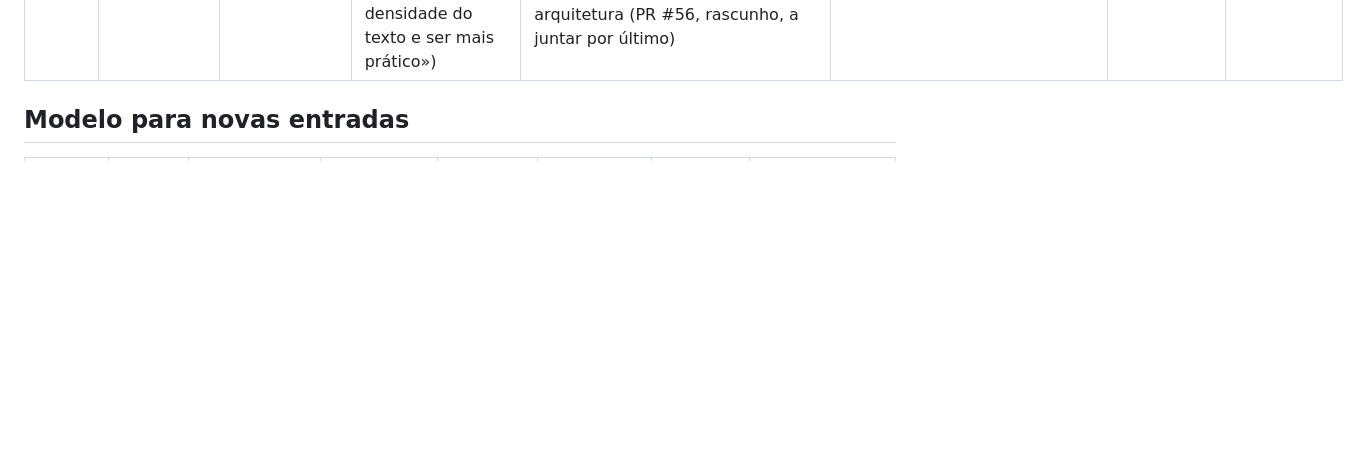
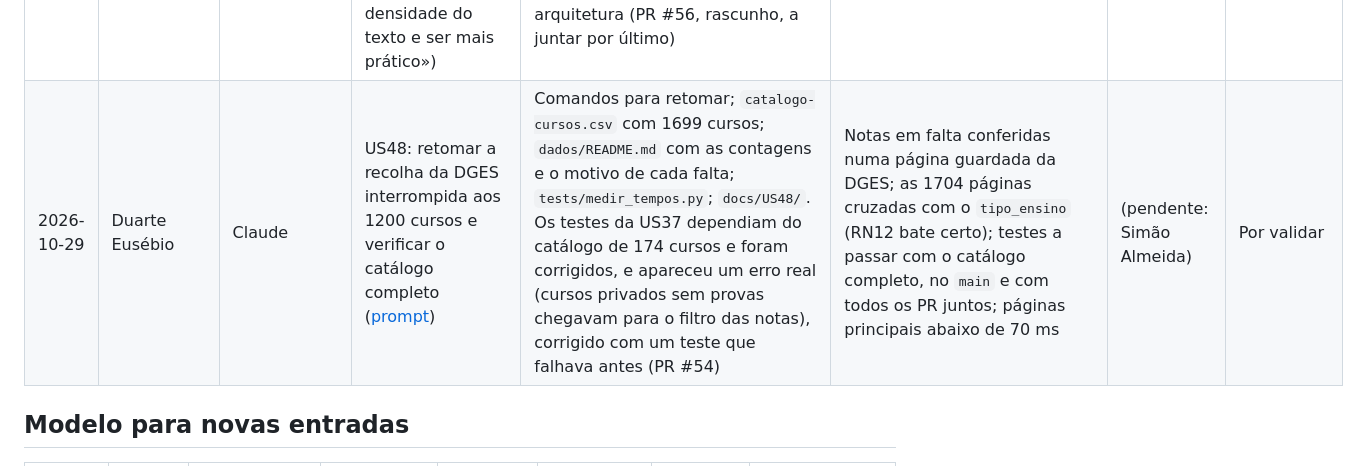
Before and after one commit to Simaooo27/recomendador-ucs-opcionais, a Markdown page: docs/geral/registo-de-uso-de-ia.md, the part around the change. Rendered like a GitHub page; blank space fills up the shorter version.

Commit message:
US48: registo de uso de IA e espaço no índice
Co-Authored-By: Claude Opus 5.5 <noreply@anthropic.com>
Claude-Session: https://claude.ai/code/session_01VGMz7iwH7tHYS5HsC2fkWx

```diff
--- a/docs/geral/registo-de-uso-de-ia.md
+++ b/docs/geral/registo-de-uso-de-ia.md
@@ -53,6 +53,7 @@ Obrigatório (RNF09, secção 9 de [02-regras-de-geracao-de-codigo.md](02-regras
 | 2026-10-29 | Duarte Eusébio | Claude | Fazer o código que faltava no product backlog sem mexer no GitHub enquanto o Simão podia estar a trabalhar lá; depois, documentar e abrir os PR | US46 exportar os dados ([prompt](../US46/prompt.md)), US47 recuperar a palavra-passe ([prompt](../US47/prompt.md)), US38 datas do concurso ([prompt](../US38/prompt.md)), US39 corrigir o catálogo na gestão ([prompt](../US39/prompt.md)) e US37 assistente com as notas ([prompt](../US37/prompt.md)), uma por ramo, com testes e `docs/USNN/` (PR #50 a #54); textos antigos das opcionais (PR #55); backlog com as 5 stories no Sprint 4 (47 SP), requisitos 1.11 (RF51, RF52, pontos 18 e 19), `PROJETO.md` | Cada ramo com os testes a passar sozinho (452 a 461) e os cinco juntos (536), sem rede; um erro encontrado na verificação visual da US39 (guardar sem mexer marcava as saídas como corrigidas) corrigido, com um teste que falhava antes; testado pelo PO no seu computador (no Windows, com `.venv\Scripts\python.exe`; o primeiro comando dado pelo Claude usava o Python global e dava 27 erros); Excel recalculado sem erros (Sprint 4: 47 de 47 SP) | (pendente: Simão Almeida) | Por validar |
 | 2026-10-29 | Duarte Eusébio | Claude | Enviar mesmo os emails de confirmação de conta e de recuperação da palavra-passe | Passos para uma conta Gmail com palavra-passe de aplicação e as variáveis `MAIL_*` no `.env` (secção 4 do `PROJETO.md`); logótipo em PNG para a assinatura dos emails. Sem alterações de código: o envio por SMTP já existia | Testado pelo PO: chegaram os emails de confirmação e de recuperação. O Claude não viu a palavra-passe nem o `.env` | (pendente: Simão Almeida) | Por validar |
 | 2026-10-29 | Duarte Eusébio | Claude (com as skills de design do GitHub instaladas pelo PO) | Um site mais minimalista e com menos peso: 3 propostas de desenho, refeitas com as skills, e uma 4.ª no estilo de causal.so; o PO escolheu a 4.ª («o objetivo é diminuir a densidade do texto e ser mais prático») | Visual calmo sem story (decisão do PO): letra do sistema (saem os tipos de letra, `app/manuscrito.py`, `app/recursos/` e o `fonttools`), cores neutras, uma ação principal por página, secções que abrem e fecham no plano e na ficha, início com o próximo passo em destaque; testes da apresentação atualizados; guia do código e arquitetura (PR #56, rascunho, a juntar por último) | 535 testes a passar; capturas no computador e no telemóvel, claro e escuro; visto pelo PO no seu computador. Fica por fazer o ícone do separador, ainda verde | (pendente: Simão Almeida) | Por validar |
+| 2026-10-29 | Duarte Eusébio | Claude | US48: retomar a recolha da DGES interrompida aos 1200 cursos e verificar o catálogo completo ([prompt](../US48/prompt.md)) | Comandos para retomar; `catalogo-cursos.csv` com 1699 cursos; `dados/README.md` com as contagens e o motivo de cada falta; `tests/medir_tempos.py`; `docs/US48/`. Os testes da US37 dependiam do catálogo de 174 cursos e foram corrigidos, e apareceu um erro real (cursos privados sem provas chegavam para o filtro das notas), corrigido com um teste que falhava antes (PR #54) | Notas em falta conferidas numa página guardada da DGES; as 1704 páginas cruzadas com o `tipo_ensino` (RN12 bate certo); testes a passar com o catálogo completo, no `main` e com todos os PR juntos; páginas principais abaixo de 70 ms | (pendente: Simão Almeida) | Por validar |
 
 ## Modelo para novas entradas
 
```
Also changed, not shown: docs/README.md (+1 -0 lines).
